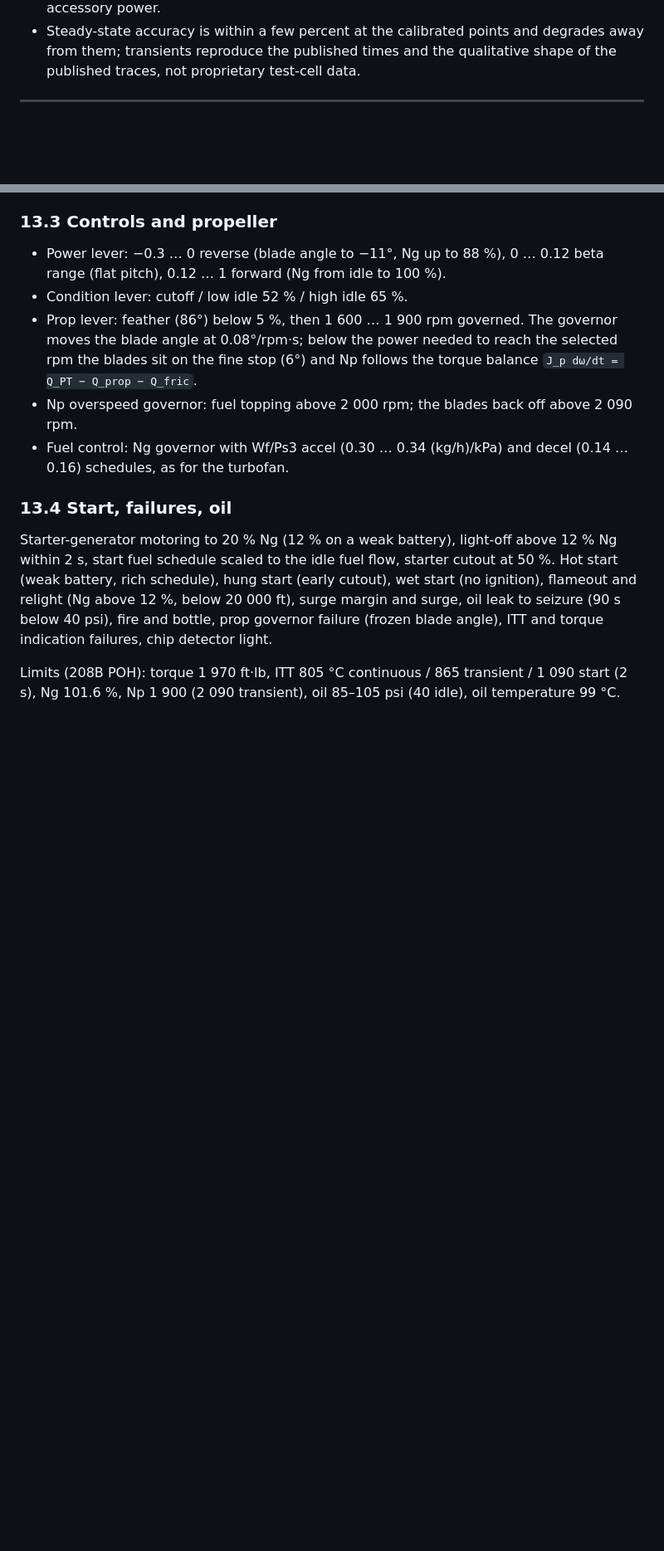
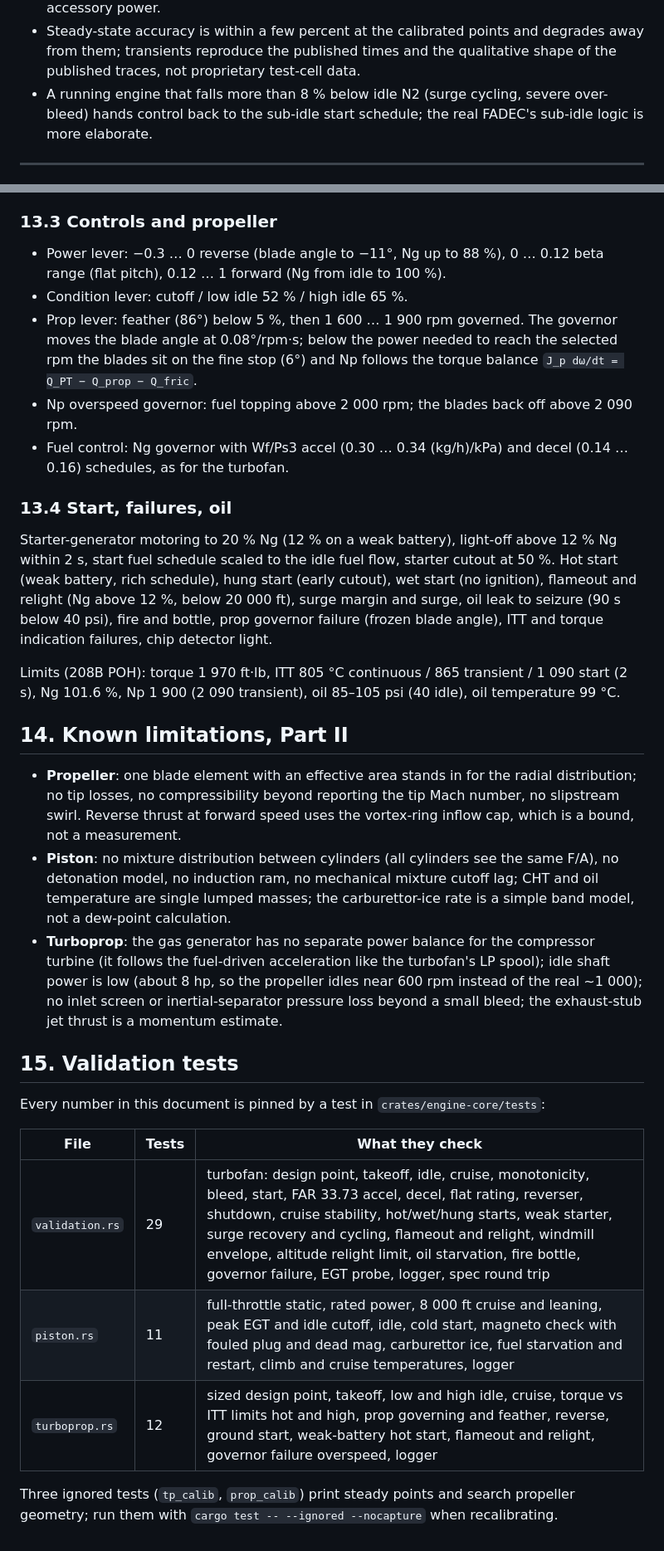
Before and after one commit to thepacket/aircraft-engine, a Markdown page: docs/MODEL.md, 2 parts joined by grey strips. Shown at 83% size. GitHub-like rendering; blank space fills up the shorter version.

```diff
--- a/docs/MODEL.md
+++ b/docs/MODEL.md
@@ -326,6 +335,9 @@ spool inertia, the start tables.
 - Steady-state accuracy is within a few percent at the calibrated points and
   degrades away from them; transients reproduce the published times and the
   qualitative shape of the published traces, not proprietary test-cell data.
+- A running engine that falls more than 8 % below idle N2 (surge cycling,
+  severe over-bleed) hands control back to the sub-idle start schedule; the
+  real FADEC's sub-idle logic is more elaborate.
 
 ---
 
@@ -472,3 +484,34 @@ torque indication failures, chip detector light.
 Limits (208B POH): torque 1 970 ft·lb, ITT 805 °C continuous / 865 transient
 / 1 090 start (2 s), Ng 101.6 %, Np 1 900 (2 090 transient), oil 85–105 psi
 (40 idle), oil temperature 99 °C.
+
+## 14. Known limitations, Part II
+
+- **Propeller**: one blade element with an effective area stands in for the
+  radial distribution; no tip losses, no compressibility beyond reporting the
+  tip Mach number, no slipstream swirl. Reverse thrust at forward speed uses
+  the vortex-ring inflow cap, which is a bound, not a measurement.
+- **Piston**: no mixture distribution between cylinders (all cylinders see
+  the same F/A), no detonation model, no induction ram, no mechanical mixture
+  cutoff lag; CHT and oil temperature are single lumped masses; the
+  carburettor-ice rate is a simple band model, not a dew-point calculation.
+- **Turboprop**: the gas generator has no separate power balance for the
+  compressor turbine (it follows the fuel-driven acceleration like the
+  turbofan's LP spool); idle shaft power is low (about 8 hp, so the
+  propeller idles near 600 rpm instead of the real ~1 000); no inlet screen
+  or inertial-separator pressure loss beyond a small bleed; the exhaust-stub
+  jet thrust is a momentum estimate.
+
+## 15. Validation tests
+
+Every number in this document is pinned by a test in `crates/engine-core/tests`:
+
+| File | Tests | What they check |
+|---|---|---|
+| `validation.rs` | 29 | turbofan: design point, takeoff, idle, cruise, monotonicity, bleed, start, FAR 33.73 accel, decel, flat rating, reverser, shutdown, cruise stability, hot/wet/hung starts, weak starter, surge recovery and cycling, flameout and relight, windmill envelope, altitude relight limit, oil starvation, fire bottle, governor failure, EGT probe, logger, spec round trip |
+| `piston.rs` | 11 | full-throttle static, rated power, 8 000 ft cruise and leaning, peak EGT and idle cutoff, idle, cold start, magneto check with fouled plug and dead mag, carburettor ice, fuel starvation and restart, climb and cruise temperatures, logger |
+| `turboprop.rs` | 12 | sized design point, takeoff, low and high idle, cruise, torque vs ITT limits hot and high, prop governing and feather, reverse, ground start, weak-battery hot start, flameout and relight, governor failure overspeed, logger |
+
+Three ignored tests (`tp_calib`, `prop_calib`) print steady points and search
+propeller geometry; run them with `cargo test -- --ignored --nocapture` when
+recalibrating.
```
Also changed, not shown: other parts of docs/MODEL.md (+15 -6 lines), README.md (+28 -7 lines).
